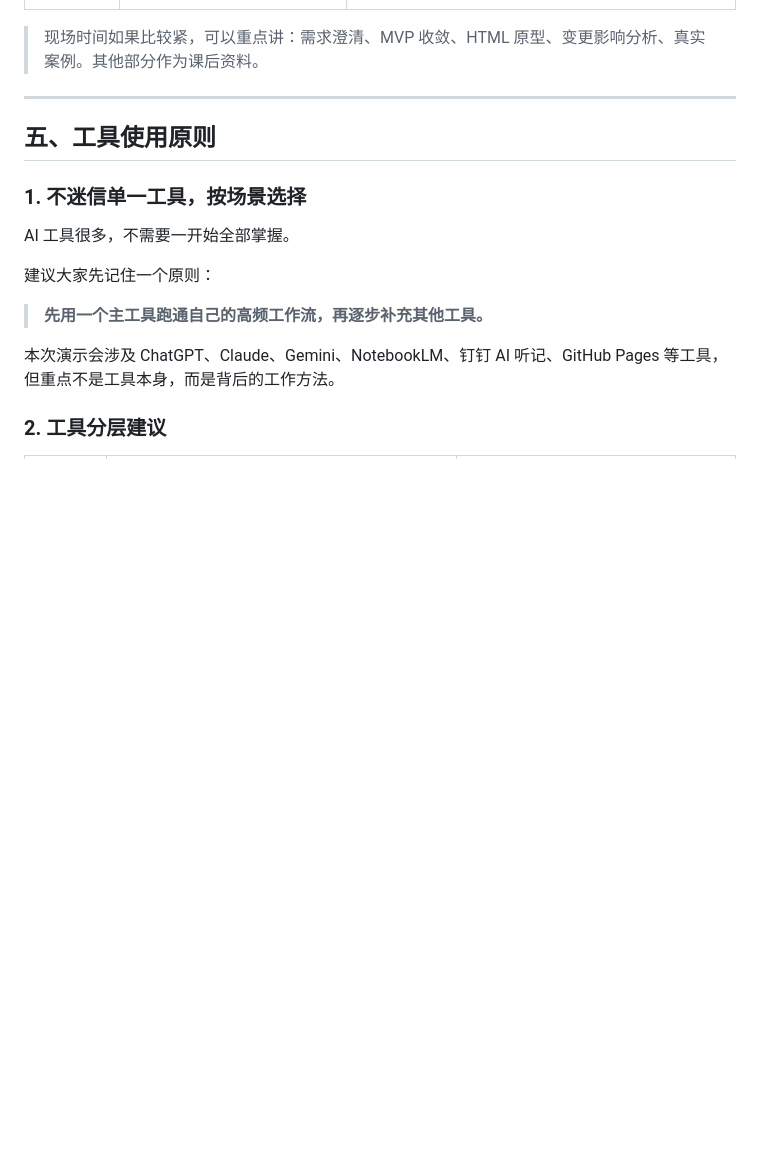
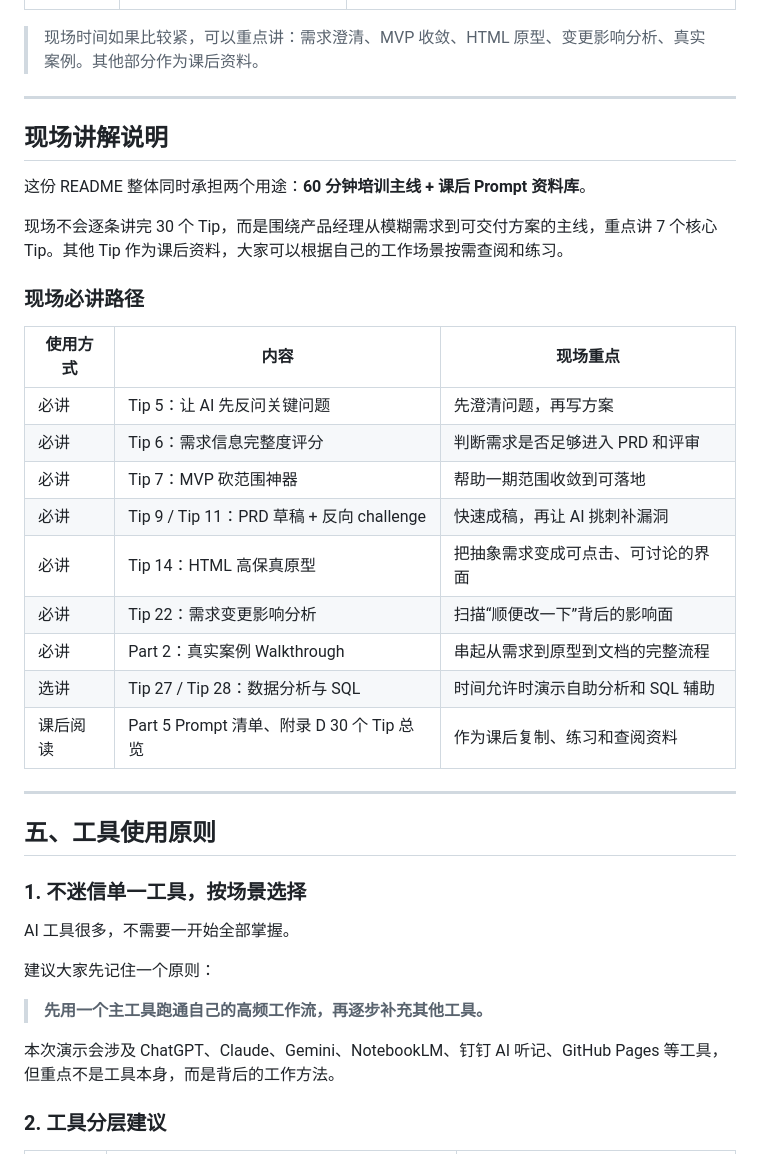
Before and after one commit to xuqiang97/pm-ai-toolkit, a Markdown page: README.md, the part around one of its changes. GitHub-like rendering; blank space fills up the shorter version.

```diff
--- a/README.md
+++ b/README.md
@@ -77,6 +77,28 @@ H --> I[沉淀项目知识库和长期工作流]
 | 59–60 min | 进阶展望与收尾 | Projects、Canvas、MCP、Codex / Claude Code、持续学习 |
 
 > 现场时间如果比较紧，可以重点讲：需求澄清、MVP 收敛、HTML 原型、变更影响分析、真实案例。其他部分作为课后资料。
+
+---
+
+## 现场讲解说明
+
+这份 README 整体同时承担两个用途：**60 分钟培训主线 + 课后 Prompt 资料库**。
+
+现场不会逐条讲完 30 个 Tip，而是围绕产品经理从模糊需求到可交付方案的主线，重点讲 7 个核心 Tip。其他 Tip 作为课后资料，大家可以根据自己的工作场景按需查阅和练习。
+
+### 现场必讲路径
+
+| 使用方式 | 内容 | 现场重点 |
+|---|---|---|
+| 必讲 | Tip 5：让 AI 先反问关键问题 | 先澄清问题，再写方案 |
+| 必讲 | Tip 6：需求信息完整度评分 | 判断需求是否足够进入 PRD 和评审 |
+| 必讲 | Tip 7：MVP 砍范围神器 | 帮助一期范围收敛到可落地 |
+| 必讲 | Tip 9 / Tip 11：PRD 草稿 + 反向 challenge | 快速成稿，再让 AI 挑刺补漏洞 |
+| 必讲 | Tip 14：HTML 高保真原型 | 把抽象需求变成可点击、可讨论的界面 |
+| 必讲 | Tip 22：需求变更影响分析 | 扫描“顺便改一下”背后的影响面 |
+| 必讲 | Part 2：真实案例 Walkthrough | 串起从需求到原型到文档的完整流程 |
+| 选讲 | Tip 27 / Tip 28：数据分析与 SQL | 时间允许时演示自助分析和 SQL 辅助 |
+| 课后阅读 | Part 5 Prompt 清单、附录 D 30 个 Tip 总览 | 作为课后复制、练习和查阅资料 |
 
 ---
 
```
Also changed, not shown: other parts of README.md (+32 -32 lines).
